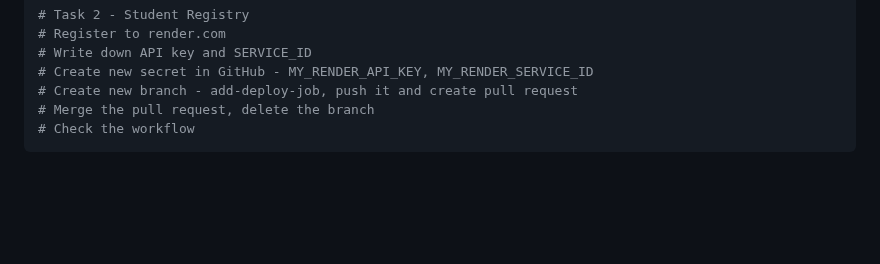
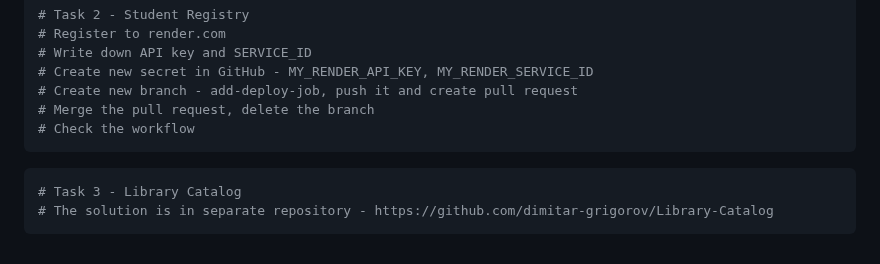
Before and after one commit to dimitar-grigorov/SoftUni-DevOps2, a Markdown page: README.md, the part around the change. GitHub-like rendering; blank space fills up the shorter version.

Commit message:
Added solution for Lecture 6, Task 03

````diff
--- a/README.md
+++ b/README.md
@@ -166,3 +166,8 @@ npm test
 # Merge the pull request, delete the branch
 # Check the workflow
 ```
+
+```powershell
+# Task 3 - Library Catalog
+# The solution is in separate repository - https://github.com/dimitar-grigorov/Library-Catalog
+```
````
